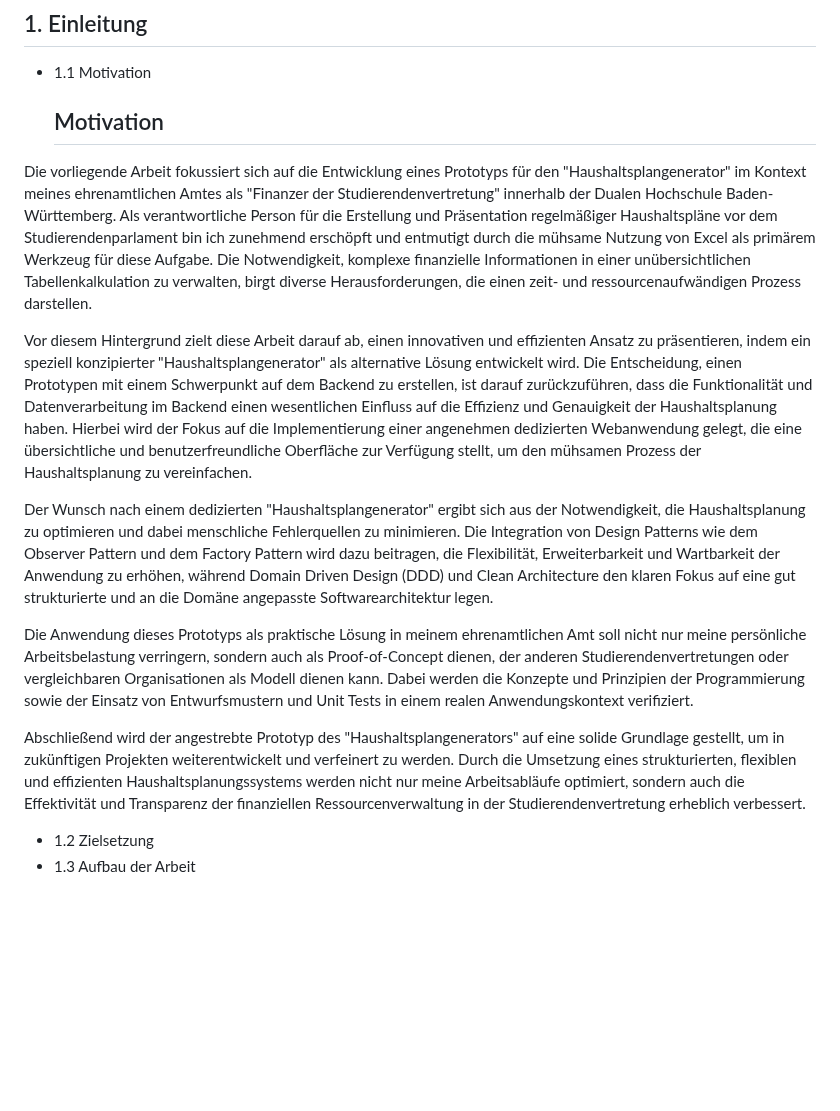
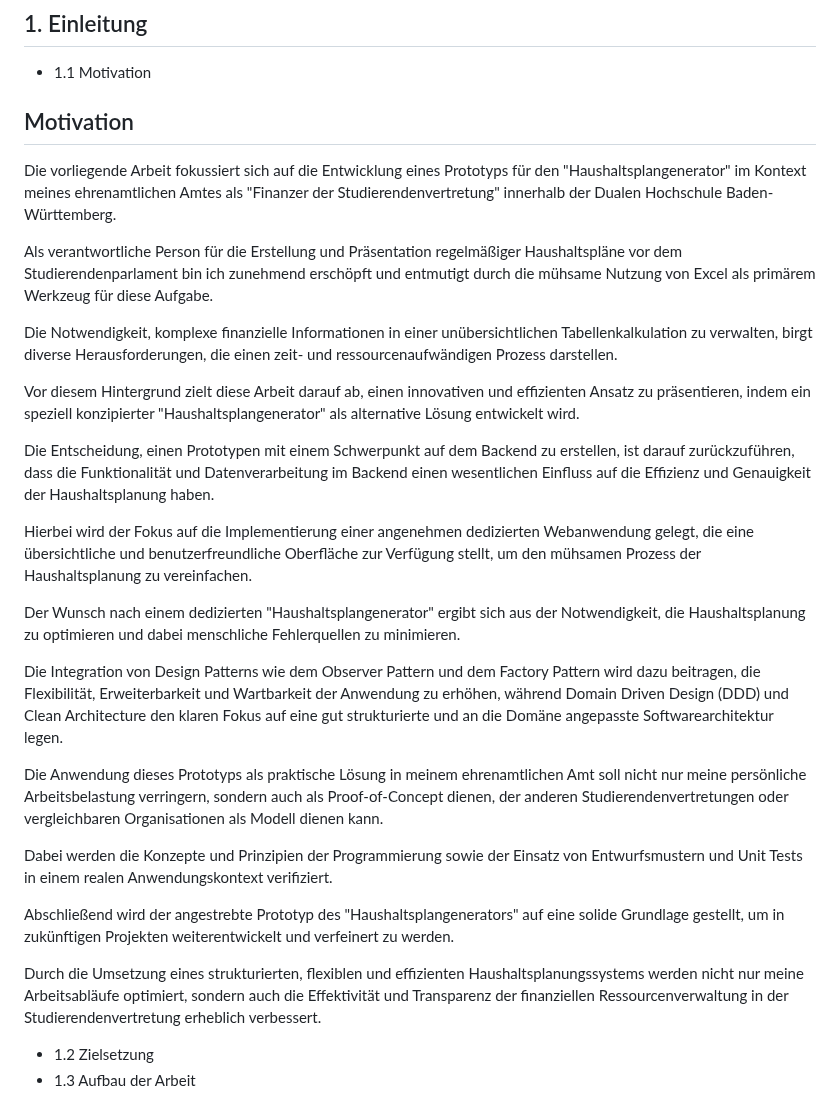
Before and after one commit to Lukas-Hoernle/Advanced-Software-Engineering, a Markdown page: Doku/Programmentwurf.md, the part around the change. Rendered like a GitHub page; blank space fills up the shorter version.

Commit message:
Update Programmentwurf.md
added newlines

```diff
--- a/Doku/Programmentwurf.md
+++ b/Doku/Programmentwurf.md
@@ -2,17 +2,32 @@
 
 ## 1. Einleitung
    - 1.1 Motivation
-     ## Motivation
+## Motivation
 
-Die vorliegende Arbeit fokussiert sich auf die Entwicklung eines Prototyps für den "Haushaltsplangenerator" im Kontext meines ehrenamtlichen Amtes als "Finanzer der Studierendenvertretung" innerhalb der Dualen Hochschule Baden-Württemberg. Als verantwortliche Person für die Erstellung und Präsentation regelmäßiger Haushaltspläne vor dem Studierendenparlament bin ich zunehmend erschöpft und entmutigt durch die mühsame Nutzung von Excel als primärem Werkzeug für diese Aufgabe. Die Notwendigkeit, komplexe finanzielle Informationen in einer unübersichtlichen Tabellenkalkulation zu verwalten, birgt diverse Herausforderungen, die einen zeit- und ressourcenaufwändigen Prozess darstellen.
+Die vorliegende Arbeit fokussiert sich auf die Entwicklung eines Prototyps für den "Haushaltsplangenerator" im Kontext meines ehrenamtlichen Amtes als "Finanzer der Studierendenvertretung" innerhalb der Dualen Hochschule Baden-Württemberg.
 
-Vor diesem Hintergrund zielt diese Arbeit darauf ab, einen innovativen und effizienten Ansatz zu präsentieren, indem ein speziell konzipierter "Haushaltsplangenerator" als alternative Lösung entwickelt wird. Die Entscheidung, einen Prototypen mit einem Schwerpunkt auf dem Backend zu erstellen, ist darauf zurückzuführen, dass die Funktionalität und Datenverarbeitung im Backend einen wesentlichen Einfluss auf die Effizienz und Genauigkeit der Haushaltsplanung haben. Hierbei wird der Fokus auf die Implementierung einer angenehmen dedizierten Webanwendung gelegt, die eine übersichtliche und benutzerfreundliche Oberfläche zur Verfügung stellt, um den mühsamen Prozess der Haushaltsplanung zu vereinfachen.
+Als verantwortliche Person für die Erstellung und Präsentation regelmäßiger Haushaltspläne vor dem Studierendenparlament bin ich zunehmend erschöpft und entmutigt durch die mühsame Nutzung von Excel als primärem Werkzeug für diese Aufgabe.
 
-Der Wunsch nach einem dedizierten "Haushaltsplangenerator" ergibt sich aus der Notwendigkeit, die Haushaltsplanung zu optimieren und dabei menschliche Fehlerquellen zu minimieren. Die Integration von Design Patterns wie dem Observer Pattern und dem Factory Pattern wird dazu beitragen, die Flexibilität, Erweiterbarkeit und Wartbarkeit der Anwendung zu erhöhen, während Domain Driven Design (DDD) und Clean Architecture den klaren Fokus auf eine gut strukturierte und an die Domäne angepasste Softwarearchitektur legen.
+Die Notwendigkeit, komplexe finanzielle Informationen in einer unübersichtlichen Tabellenkalkulation zu verwalten, birgt diverse Herausforderungen, die einen zeit- und ressourcenaufwändigen Prozess darstellen.
 
-Die Anwendung dieses Prototyps als praktische Lösung in meinem ehrenamtlichen Amt soll nicht nur meine persönliche Arbeitsbelastung verringern, sondern auch als Proof-of-Concept dienen, der anderen Studierendenvertretungen oder vergleichbaren Organisationen als Modell dienen kann. Dabei werden die Konzepte und Prinzipien der Programmierung sowie der Einsatz von Entwurfsmustern und Unit Tests in einem realen Anwendungskontext verifiziert.
+Vor diesem Hintergrund zielt diese Arbeit darauf ab, einen innovativen und effizienten Ansatz zu präsentieren, indem ein speziell konzipierter "Haushaltsplangenerator" als alternative Lösung entwickelt wird.
 
-Abschließend wird der angestrebte Prototyp des "Haushaltsplangenerators" auf eine solide Grundlage gestellt, um in zukünftigen Projekten weiterentwickelt und verfeinert zu werden. Durch die Umsetzung eines strukturierten, flexiblen und effizienten Haushaltsplanungssystems werden nicht nur meine Arbeitsabläufe optimiert, sondern auch die Effektivität und Transparenz der finanziellen Ressourcenverwaltung in der Studierendenvertretung erheblich verbessert.
+Die Entscheidung, einen Prototypen mit einem Schwerpunkt auf dem Backend zu erstellen, ist darauf zurückzuführen, dass die Funktionalität und Datenverarbeitung im Backend einen wesentlichen Einfluss auf die Effizienz und Genauigkeit der Haushaltsplanung haben.
+
+Hierbei wird der Fokus auf die Implementierung einer angenehmen dedizierten Webanwendung gelegt, die eine übersichtliche und benutzerfreundliche Oberfläche zur Verfügung stellt, um den mühsamen Prozess der Haushaltsplanung zu vereinfachen.
+
+Der Wunsch nach einem dedizierten "Haushaltsplangenerator" ergibt sich aus der Notwendigkeit, die Haushaltsplanung zu optimieren und dabei menschliche Fehlerquellen zu minimieren.
+
+Die Integration von Design Patterns wie dem Observer Pattern und dem Factory Pattern wird dazu beitragen, die Flexibilität, Erweiterbarkeit und Wartbarkeit der Anwendung zu erhöhen, während Domain Driven Design (DDD) und Clean Architecture den klaren Fokus auf eine gut strukturierte und an die Domäne angepasste Softwarearchitektur legen.
+
+Die Anwendung dieses Prototyps als praktische Lösung in meinem ehrenamtlichen Amt soll nicht nur meine persönliche Arbeitsbelastung verringern, sondern auch als Proof-of-Concept dienen, der anderen Studierendenvertretungen oder vergleichbaren Organisationen als Modell dienen kann.
+
+Dabei werden die Konzepte und Prinzipien der Programmierung sowie der Einsatz von Entwurfsmustern und Unit Tests in einem realen Anwendungskontext verifiziert.
+
+Abschließend wird der angestrebte Prototyp des "Haushaltsplangenerators" auf eine solide Grundlage gestellt, um in zukünftigen Projekten weiterentwickelt und verfeinert zu werden.
+
+Durch die Umsetzung eines strukturierten, flexiblen und effizienten Haushaltsplanungssystems werden nicht nur meine Arbeitsabläufe optimiert, sondern auch die Effektivität und Transparenz der finanziellen Ressourcenverwaltung in der Studierendenvertretung erheblich verbessert.
+
 
    - 1.2 Zielsetzung
    - 1.3 Aufbau der Arbeit
```
